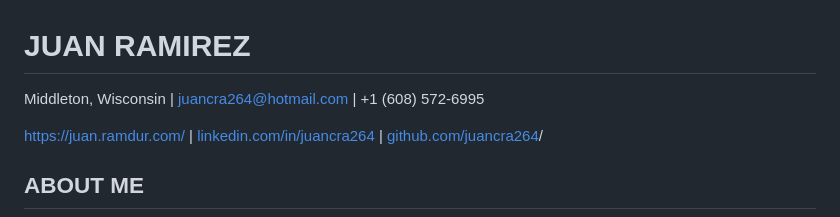
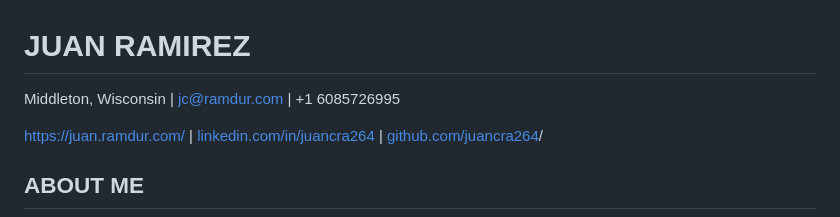
Before and after one commit to juancra264/jraweb, a Markdown page: cv/JC_Resume.md, the part around the change. Rendered like a GitHub page.

Commit message:
updating the email

```diff
--- a/cv/JC_Resume.md
+++ b/cv/JC_Resume.md
@@ -1,6 +1,6 @@
 # JUAN RAMIREZ
 
-Middleton, Wisconsin | <juancra264@hotmail.com> | +1 (608) 572-6995
+Middleton, Wisconsin | <jc@ramdur.com> | +1 6085726995
 
 <https://juan.ramdur.com/> | [linkedin.com/in/juancra264](https://www.linkedin.com/in/juancra264/) | [github.com/juancra264](https://github.com/juancra264)/
 
```
